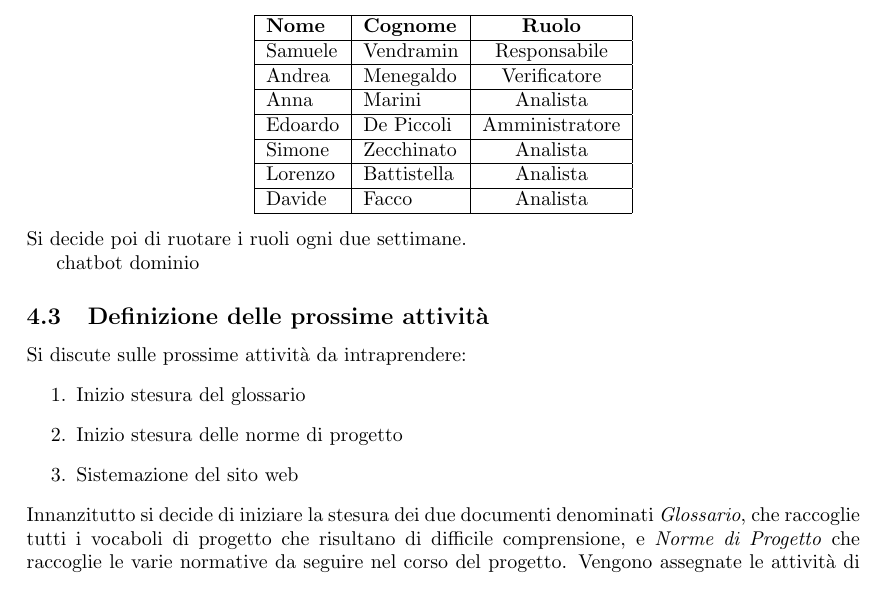
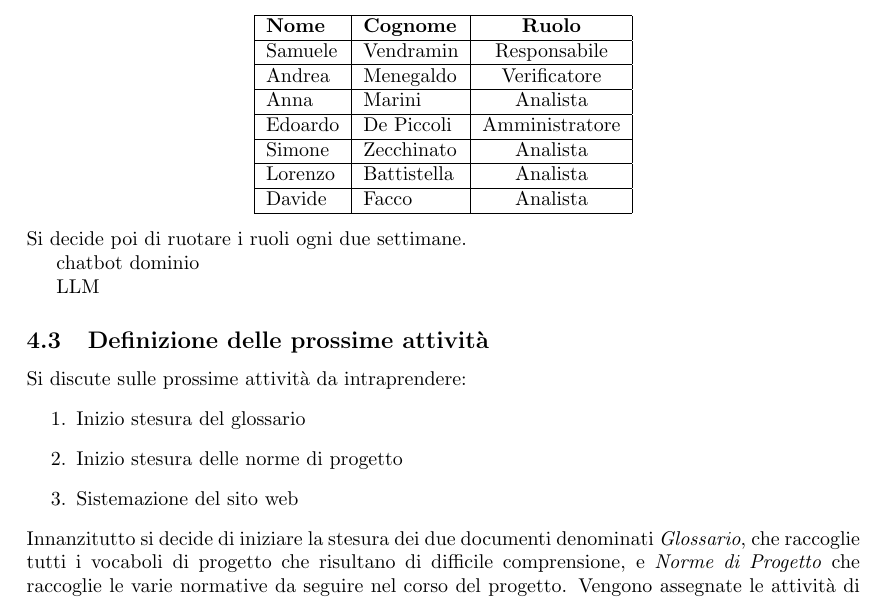
Before and after one commit to thebitless-group-swe/thebitless.github.io, a LaTeX document (RTB/doc_interna/verbali/prova/prova.tex): part of page 4 of 4, cut so that both start at the same text. Compiled offline with pdfLaTeX.

Commit message:
test script

```diff
--- a/RTB/doc_interna/verbali/prova/prova.tex
+++ b/RTB/doc_interna/verbali/prova/prova.tex
@@ -125,6 +125,8 @@ Si decide poi di ruotare i ruoli ogni due settimane.
 
 chatbot  dominio
 
+LLM
+
 \subsection{Definizione delle prossime attività}
 Si discute sulle prossime attività da intraprendere:
 \begin{enumerate}
```
Also changed, not shown: RTB/doc_interna/verbali/prova/prova.pdf.
